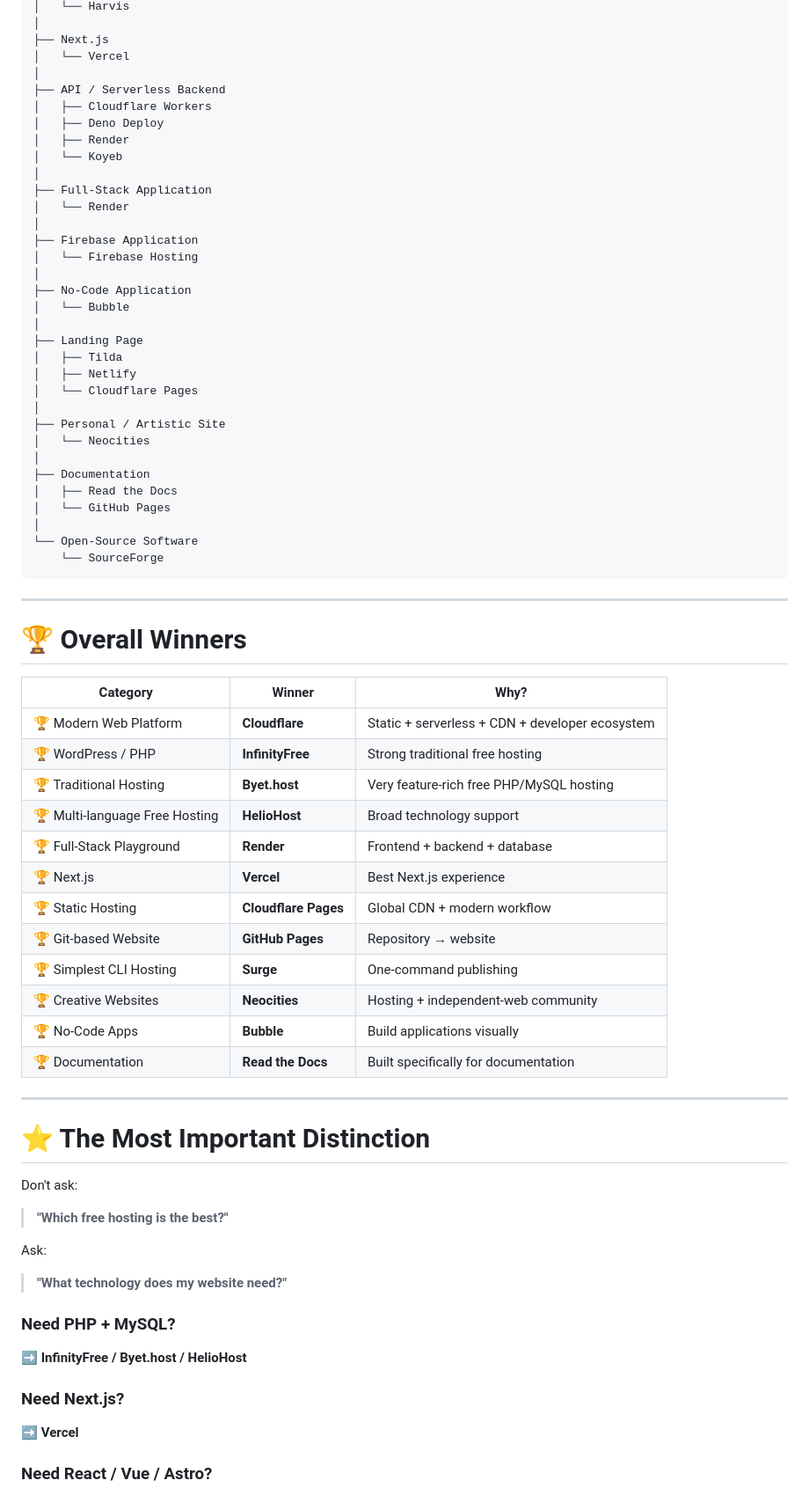
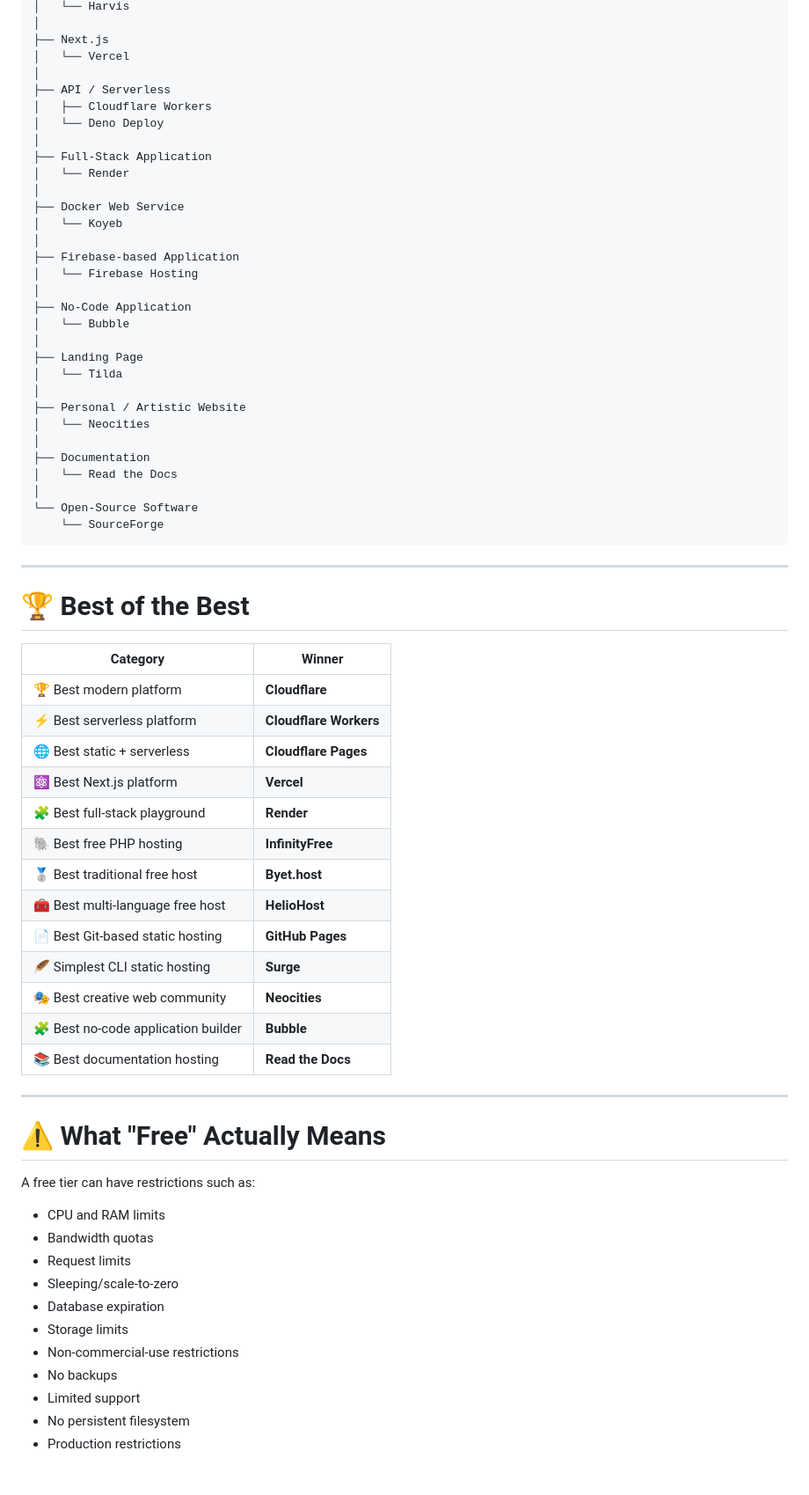
Before and after one commit to hamidic911/free-web-hosting-guide, a Markdown page: README.md, the part around one of its changes. Shown at 88% size. Rendered like a GitHub page.

Commit message:
Create initial free web hosting guide
Updated README to clarify hosting services and improve wording.

```diff
--- a/README.md
+++ b/README.md
@@ -648,32 +701,30 @@ What are you building?
 ├── Next.js
 │   └── Vercel
 │
-├── API / Serverless Backend
+├── API / Serverless
 │   ├── Cloudflare Workers
-│   ├── Deno Deploy
-│   ├── Render
-│   └── Koyeb
+│   └── Deno Deploy
 │
 ├── Full-Stack Application
 │   └── Render
 │
-├── Firebase Application
+├── Docker Web Service
+│   └── Koyeb
+│
+├── Firebase-based Application
 │   └── Firebase Hosting
 │
 ├── No-Code Application
 │   └── Bubble
 │
 ├── Landing Page
-│   ├── Tilda
-│   ├── Netlify
-│   └── Cloudflare Pages
+│   └── Tilda
 │
-├── Personal / Artistic Site
+├── Personal / Artistic Website
 │   └── Neocities
 │
 ├── Documentation
-│   ├── Read the Docs
-│   └── GitHub Pages
+│   └── Read the Docs
 │
 └── Open-Source Software
     └── SourceForge
@@ -681,42 +732,39 @@ What are you building?
 
 ---
 
-# 🏆 Overall Winners
+# 🏆 Best of the Best
 
-| Category                       | Winner               | Why?                                            |
-| ------------------------------ | -------------------- | ----------------------------------------------- |
-| 🏆 Modern Web Platform         | **Cloudflare**       | Static + serverless + CDN + developer ecosystem |
-| 🏆 WordPress / PHP             | **InfinityFree**     | Strong traditional free hosting                 |
-| 🏆 Traditional Hosting         | **Byet.host**        | Very feature-rich free PHP/MySQL hosting        |
-| 🏆 Multi-language Free Hosting | **HelioHost**        | Broad technology support                        |
-| 🏆 Full-Stack Playground       | **Render**           | Frontend + backend + database                   |
-| 🏆 Next.js                     | **Vercel**           | Best Next.js experience                         |
-| 🏆 Static Hosting              | **Cloudflare Pages** | Global CDN + modern workflow                    |
-| 🏆 Git-based Website           | **GitHub Pages**     | Repository → website                            |
-| 🏆 Simplest CLI Hosting        | **Surge**            | One-command publishing                          |
-| 🏆 Creative Websites           | **Neocities**        | Hosting + independent-web community             |
-| 🏆 No-Code Apps                | **Bubble**           | Build applications visually                     |
-| 🏆 Documentation               | **Read the Docs**    | Built specifically for documentation            |
+| Category                            | Winner                 |
+| ----------------------------------- | ---------------------- |
+| 🏆 Best modern platform             | **Cloudflare**         |
+| ⚡ Best serverless platform          | **Cloudflare Workers** |
+| 🌐 Best static + serverless         | **Cloudflare Pages**   |
+| ⚛️ Best Next.js platform            | **Vercel**             |
+| 🧩 Best full-stack playground       | **Render**             |
+| 🐘 Best free PHP hosting            | **InfinityFree**       |
+| 🥈 Best traditional free host       | **Byet.host**          |
+| 🧰 Best multi-language free host    | **HelioHost**          |
+| 📄 Best Git-based static hosting    | **GitHub Pages**       |
+| 🪶 Simplest CLI static hosting      | **Surge**              |
+| 🎭 Best creative web community      | **Neocities**          |
+| 🧩 Best no-code application builder | **Bubble**             |
+| 📚 Best documentation hosting       | **Read the Docs**      |
 
 ---
 
-# ⭐ The Most Important Distinction
+# ⚠️ What "Free" Actually Means
 
-Don't ask:
+A free tier can have restrictions such as:
 
-> **"Which free hosting is the best?"**
+* CPU and RAM limits
+* Bandwidth quotas
+* Request limits
+* Sleeping/scale-to-zero
+* Database expiration
+* Storage limits
+* Non-commercial-use restrictions
+* No backups
+* Limited support
+* No persistent filesystem
+* Production restrictions
 
-Ask:
-
-> **"What technology does my website need?"**
-
-### Need PHP + MySQL?
-
-➡️ **InfinityFree / Byet.host / HelioHost**
-
-### Need Next.js?
-
-➡️ **Vercel**
-
-### Need React / Vue / Astro?
-
```
Also changed, not shown: other parts of README.md (+365 -284 lines).
